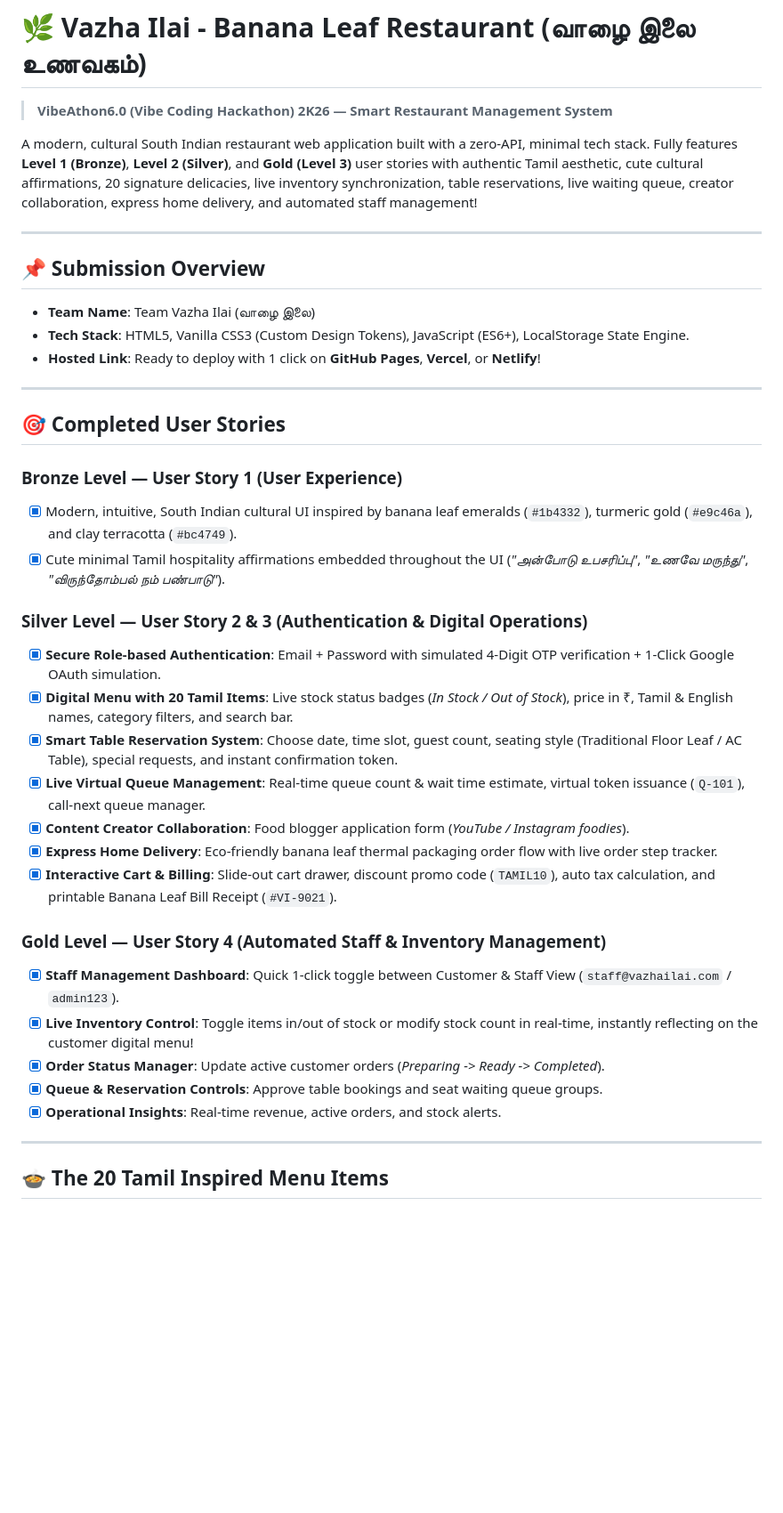
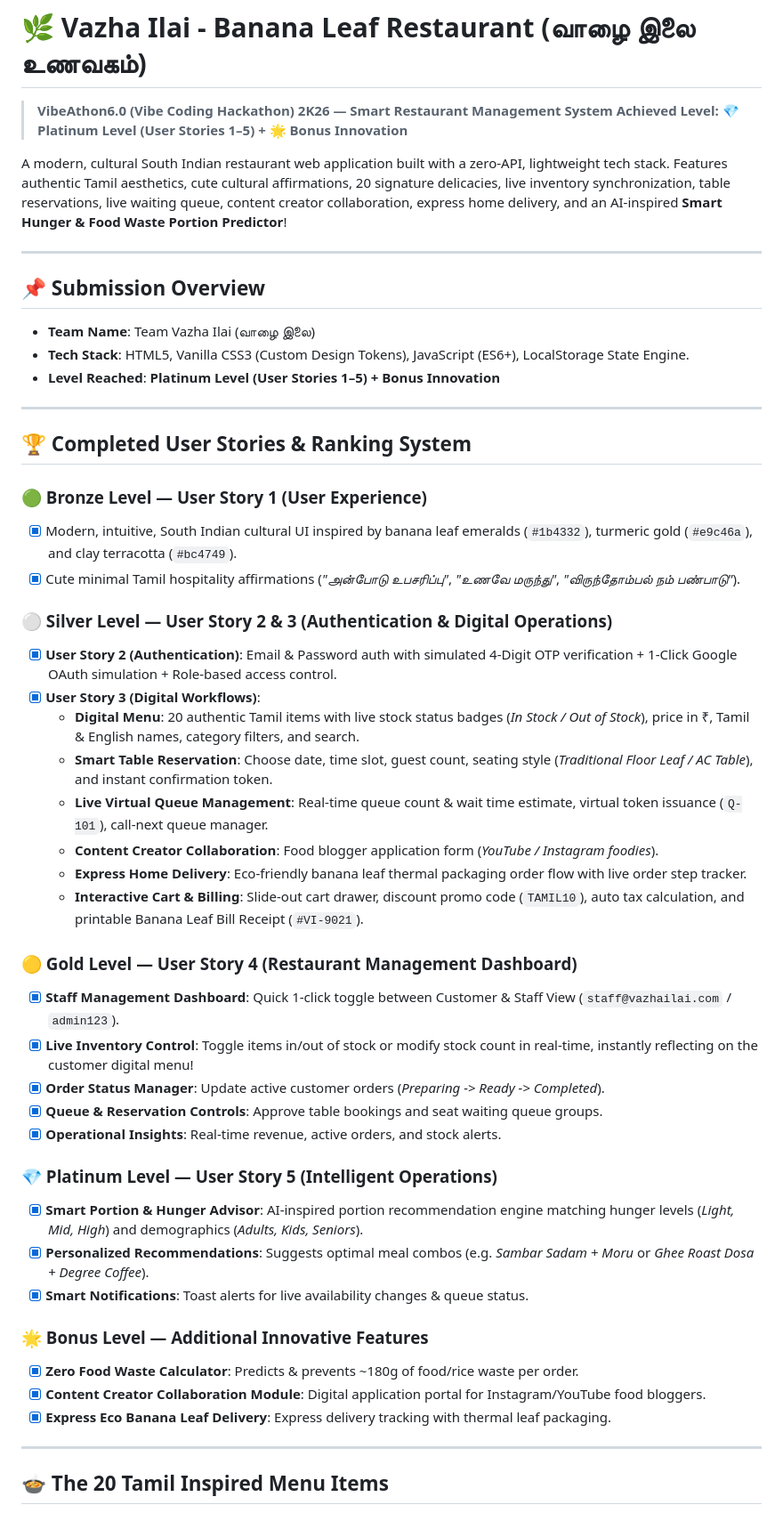
Before and after one commit to THANUSHRI249/vazha-illai, a Markdown page: README.md, the part around one of its changes. Shown at 89% size. Rendered like a GitHub page; blank space fills up the shorter version.

```diff
--- a/README.md
+++ b/README.md
@@ -1,7 +1,8 @@
 # 🌿 Vazha Ilai - Banana Leaf Restaurant (வாழை இலை உணவகம்)
 > **VibeAthon6.0 (Vibe Coding Hackathon) 2K26 — Smart Restaurant Management System**
+> **Achieved Level: 💎 Platinum Level (User Stories 1–5) + 🌟 Bonus Innovation**
 
-A modern, cultural South Indian restaurant web application built with a zero-API, minimal tech stack. Fully features **Level 1 (Bronze)**, **Level 2 (Silver)**, and **Gold (Level 3)** user stories with authentic Tamil aesthetic, cute cultural affirmations, 20 signature delicacies, live inventory synchronization, table reservations, live waiting queue, creator collaboration, express home delivery, and automated staff management!
+A modern, cultural South Indian restaurant web application built with a zero-API, lightweight tech stack. Features authentic Tamil aesthetics, cute cultural affirmations, 20 signature delicacies, live inventory synchronization, table reservations, live waiting queue, content creator collaboration, express home delivery, and an AI-inspired **Smart Hunger & Food Waste Portion Predictor**!
 
 ---
 
@@ -9,32 +10,43 @@ A modern, cultural South Indian restaurant web application built with a zero-API
 
 - **Team Name**: Team Vazha Ilai (வாழை இலை)
 - **Tech Stack**: HTML5, Vanilla CSS3 (Custom Design Tokens), JavaScript (ES6+), LocalStorage State Engine.
-- **Hosted Link**: Ready to deploy with 1 click on **GitHub Pages**, **Vercel**, or **Netlify**!
+- **Level Reached**: **Platinum Level (User Stories 1–5) + Bonus Innovation**
 
 ---
 
-## 🎯 Completed User Stories
+## 🏆 Completed User Stories & Ranking System
 
-### Bronze Level — User Story 1 (User Experience)
+### 🟢 Bronze Level — User Story 1 (User Experience)
 - [x] Modern, intuitive, South Indian cultural UI inspired by banana leaf emeralds (`#1b4332`), turmeric gold (`#e9c46a`), and clay terracotta (`#bc4749`).
-- [x] Cute minimal Tamil hospitality affirmations embedded throughout the UI (*"அன்போடு உபசரிப்பு"*, *"உணவே மருந்து"*, *"விருந்தோம்பல் நம் பண்பாடு"*).
+- [x] Cute minimal Tamil hospitality affirmations (*"அன்போடு உபசரிப்பு"*, *"உணவே மருந்து"*, *"விருந்தோம்பல் நம் பண்பாடு"*).
 
-### Silver Level — User Story 2 & 3 (Authentication & Digital Operations)
-- [x] **Secure Role-based Authentication**: Email + Password with simulated 4-Digit OTP verification + 1-Click Google OAuth simulation.
-- [x] **Digital Menu with 20 Tamil Items**: Live stock status badges (*In Stock / Out of Stock*), price in ₹, Tamil & English names, category filters, and search bar.
-- [x] **Smart Table Reservation System**: Choose date, time slot, guest count, seating style (Traditional Floor Leaf / AC Table), special requests, and instant confirmation token.
-- [x] **Live Virtual Queue Management**: Real-time queue count & wait time estimate, virtual token issuance (`Q-101`), call-next queue manager.
-- [x] **Content Creator Collaboration**: Food blogger application form (*YouTube / Instagram foodies*).
-- [x] **Express Home Delivery**: Eco-friendly banana leaf thermal packaging order flow with live order step tracker.
-- [x] **Interactive Cart & Billing**: Slide-out cart drawer, discount promo code (`TAMIL10`), auto tax calculation, and printable Banana Leaf Bill Receipt (`#VI-9021`).
+### ⚪ Silver Level — User Story 2 & 3 (Authentication & Digital Operations)
+- [x] **User Story 2 (Authentication)**: Email & Password auth with simulated 4-Digit OTP verification + 1-Click Google OAuth simulation + Role-based access control.
+- [x] **User Story 3 (Digital Workflows)**:
+  - **Digital Menu**: 20 authentic Tamil items with live stock status badges (*In Stock / Out of Stock*), price in ₹, Tamil & English names, category filters, and search.
+  - **Smart Table Reservation**: Choose date, time slot, guest count, seating style (*Traditional Floor Leaf / AC Table*), and instant confirmation token.
+  - **Live Virtual Queue Management**: Real-time queue count & wait time estimate, virtual token issuance (`Q-101`), call-next queue manager.
+  - **Content Creator Collaboration**: Food blogger application form (*YouTube / Instagram foodies*).
+  - **Express Home Delivery**: Eco-friendly banana leaf thermal packaging order flow with live order step tracker.
+  - **Interactive Cart & Billing**: Slide-out cart drawer, discount promo code (`TAMIL10`), auto tax calculation, and printable Banana Leaf Bill Receipt (`#VI-9021`).
 
-### Gold Level — User Story 4 (Automated Staff & Inventory Management)
+### 🟡 Gold Level — User Story 4 (Restaurant Management Dashboard)
 - [x] **Staff Management Dashboard**: Quick 1-click toggle between Customer & Staff View (`staff@vazhailai.com` / `admin123`).
 - [x] **Live Inventory Control**: Toggle items in/out of stock or modify stock count in real-time, instantly reflecting on the customer digital menu!
 - [x] **Order Status Manager**: Update active customer orders (*Preparing -> Ready -> Completed*).
 - [x] **Queue & Reservation Controls**: Approve table bookings and seat waiting queue groups.
 - [x] **Operational Insights**: Real-time revenue, active orders, and stock alerts.
 
+### 💎 Platinum Level — User Story 5 (Intelligent Operations)
+- [x] **Smart Portion & Hunger Advisor**: AI-inspired portion recommendation engine matching hunger levels (*Light, Mid, High*) and demographics (*Adults, Kids, Seniors*).
+- [x] **Personalized Recommendations**: Suggests optimal meal combos (e.g. *Sambar Sadam + Moru* or *Ghee Roast Dosa + Degree Coffee*).
+- [x] **Smart Notifications**: Toast alerts for live availability changes & queue status.
+
+### 🌟 Bonus Level — Additional Innovative Features
+- [x] **Zero Food Waste Calculator**: Predicts & prevents ~180g of food/rice waste per order.
+- [x] **Content Creator Collaboration Module**: Digital application portal for Instagram/YouTube food bloggers.
+- [x] **Express Eco Banana Leaf Delivery**: Express delivery tracking with thermal leaf packaging.
+
 ---
 
 ## 🍲 The 20 Tamil Inspired Menu Items
```
Also changed, not shown: other parts of README.md (+27 -27 lines).
